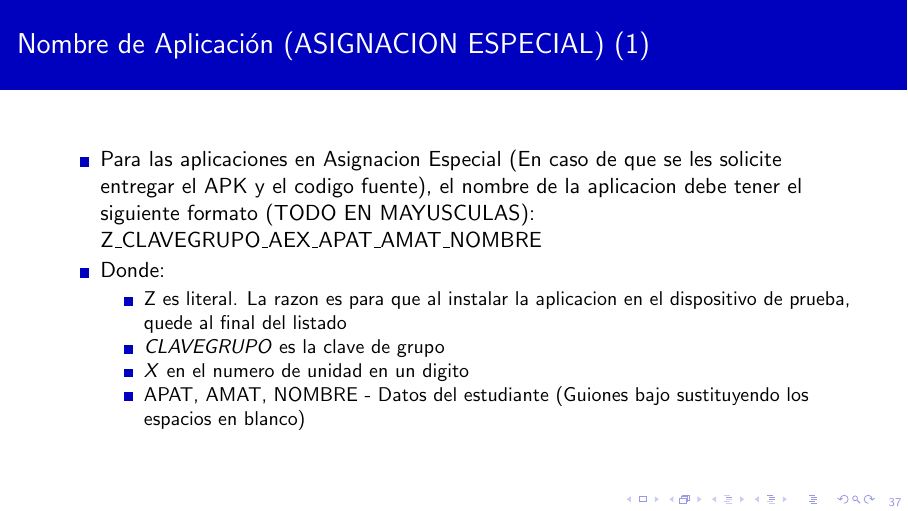
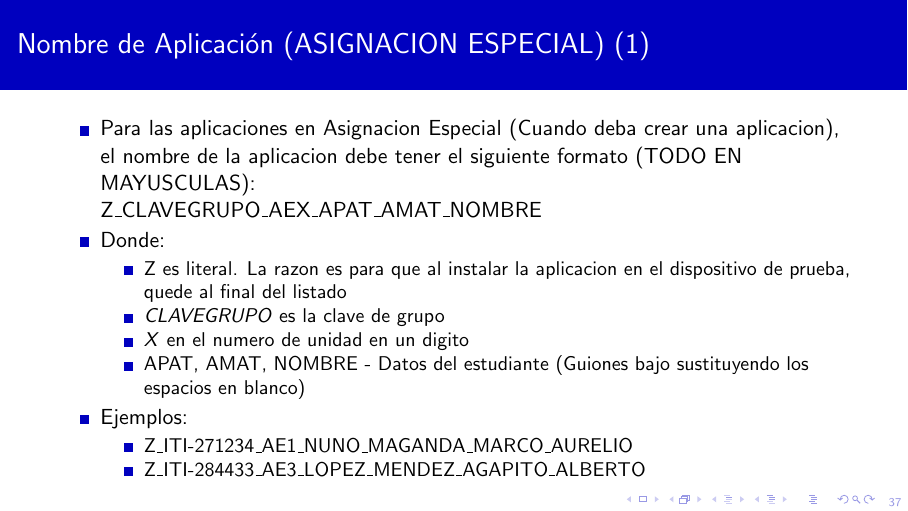
Before and after one commit to mnunom-upv/PresentacionCursosLatex, LaTeX slides (PresentacionPM_2024_SEP-DIC.tex, which reads Entregables/EntregablePM.tex): page 37 of 51. Compiled offline with pdfLaTeX.

Commit message:
Version1724959051

```diff
--- a/Entregables/EntregablePM.tex
+++ b/Entregables/EntregablePM.tex
@@ -374,7 +374,7 @@ Z\_CLAVEGRUPO\_UX\_IND\_E$<$NUMEROEQUIPO$>$
 \begin{frame}
 \frametitle{Nombre de Aplicaci\'on (ASIGNACION ESPECIAL) (1)}
 \begin{itemize}
-\item Para las aplicaciones en Asignacion Especial (En caso de que se les solicite entregar el APK y el codigo fuente), el nombre de la aplicacion debe tener el siguiente formato (TODO EN MAYUSCULAS):
+\item Para las aplicaciones en Asignacion Especial (Cuando deba crear una aplicacion), el nombre de la aplicacion debe tener el siguiente formato (TODO EN MAYUSCULAS):
 
 Z\_CLAVEGRUPO\_AEX\_APAT\_AMAT\_NOMBRE
 
@@ -386,6 +386,11 @@ Z\_CLAVEGRUPO\_AEX\_APAT\_AMAT\_NOMBRE
 \item APAT, AMAT, NOMBRE - Datos del estudiante (Guiones bajo sustituyendo los espacios en blanco)
 \end{itemize}
 
+\item Ejemplos:
+\begin{itemize}
+\item Z\_ITI-271234\_AE1\_NUNO\_MAGANDA\_MARCO\_AURELIO
+\item Z\_ITI-284433\_AE3\_LOPEZ\_MENDEZ\_AGAPITO\_ALBERTO
+\end{itemize}
 
 \end{itemize}
 
```
Also changed, not shown: PresentacionPM_2024_SEP-DIC.pdf.
